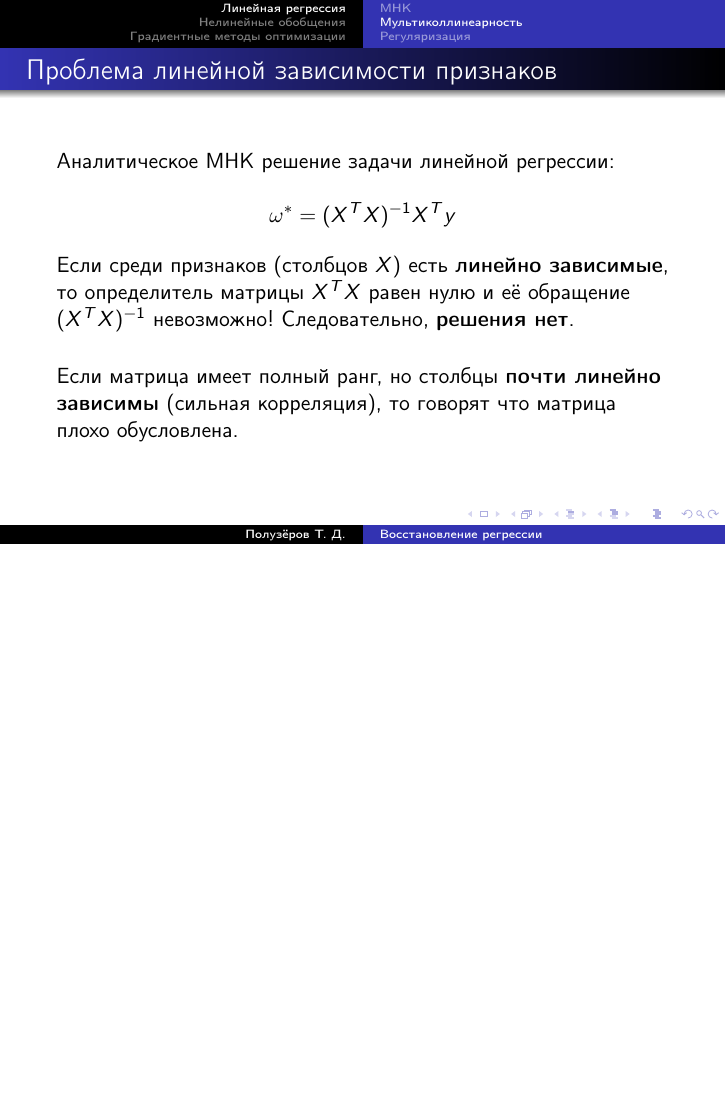
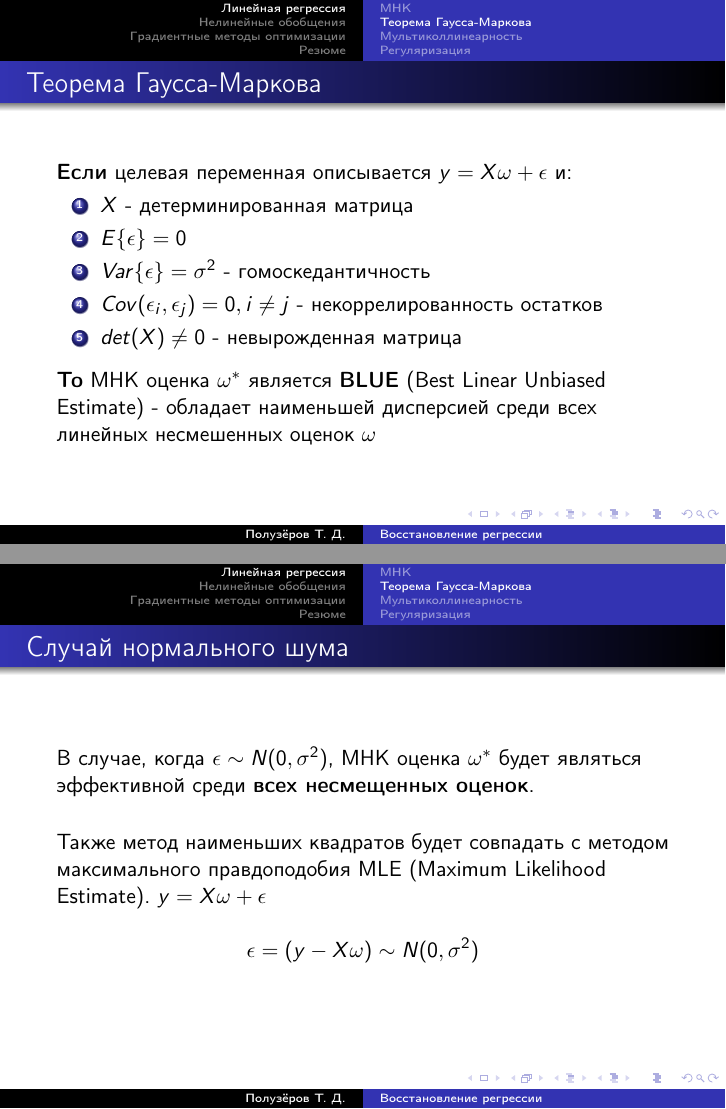
Before and after one commit to poluzerovT/Data-Mining, LaTeX slides (lectures/2. Linear regression/linear_regression.tex): page 8 of 22 before the commit and pages 8 and 9 of 25 after it, the two joined at a grey line, the shorter picture padded with empty space. Compiled offline with pdfLaTeX.

Commit message:
Done lecture 2

```diff
--- a/lectures/2. Linear regression/linear_regression.tex
+++ b/lectures/2. Linear regression/linear_regression.tex
@@ -130,6 +130,41 @@
 
 		Аналитическое решение:
 		$$ \omega^{*} = (X^{T}X)^{-1} X^{T} y $$
+	\end{frame}
+
+
+	\subsection{Теорема Гаусса-Маркова}
+
+
+	\begin{frame}
+		\frametitle{Теорема Гаусса-Маркова}
+		\textbf{Если} целевая переменная описывается $y = X\omega + \epsilon$ и:
+		\begin{enumerate}
+			\item $X$ - детерминированная матрица
+			\item $E\{\epsilon\} = 0$
+			\item $Var\{\epsilon\} = \sigma^2$ - гомоскедантичность
+			\item $Cov(\epsilon_i, \epsilon_j) = 0, i \ne j$ - некоррелированность остатков
+			\item $det(X) \ne 0$ - невырожденная матрица
+		\end{enumerate}
+
+		\vspace{5pt}
+
+		\textbf{То} МНК оценка $\omega^{*}$ является \textbf{BLUE} (Best Linear Unbiased Estimate) - обладает наименьшей дисперсией среди всех линейных несмешенных оценок $\omega$
+	\end{frame}
+
+
+	\begin{frame}
+		\frametitle{Случай нормального шума}
+		В случае, когда $\epsilon \sim N(0, \sigma^2)$, МНК оценка $\omega^{*}$ будет являться эффективной среди \textbf{всех несмещенных оценок}.
+
+		\vspace{15pt}
+
+		Также метод наименьших квадратов будет совпадать с методом максимального правдоподобия MLE (Maximum Likelihood Estimate).
+		$y = X\omega + \epsilon$
+
+		\[
+		\epsilon = (y - X\omega) \sim N(0, \sigma^2)
+		\]
 	\end{frame}
 
 
@@ -432,4 +473,10 @@
 	\end{frame}
 
 	% оставлю на потом
-	\section{Вероятностная постановка задачи}
+	%\section{Вероятностная постановка задачи}
+
+	\section*{Резюме}
+
+
+	\begin{frame}
+		\frametitle{Резюме}
```
Also changed, not shown: lectures/2. Linear regression/linear_regression.pdf, lectures/2. Linear regression/linear_regression.tex (13 more changed lines).
